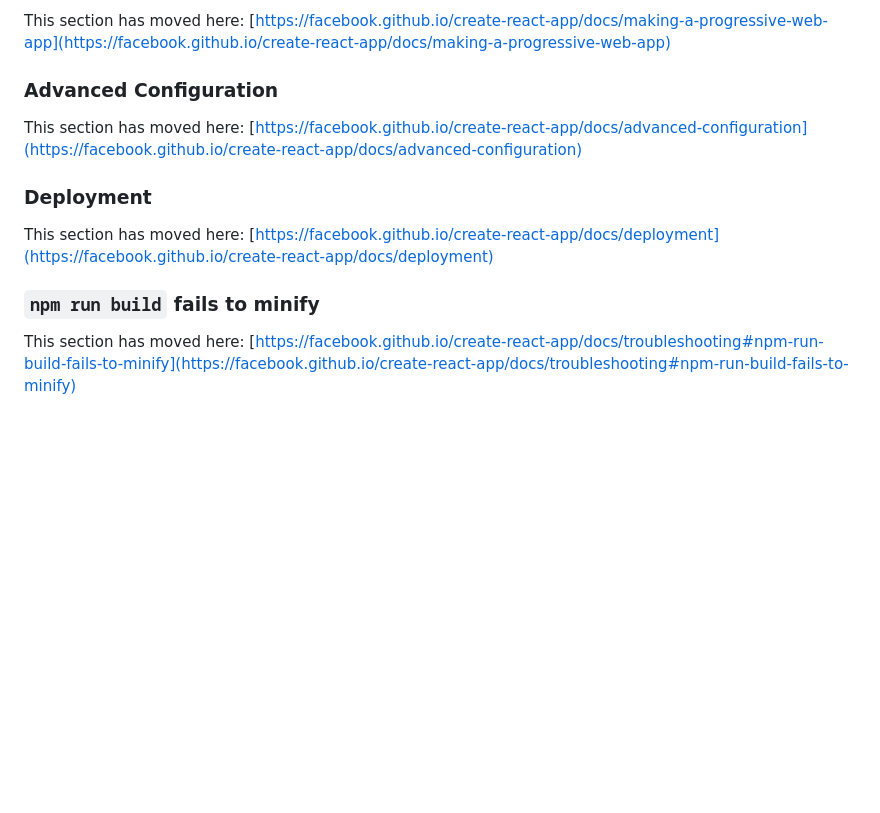
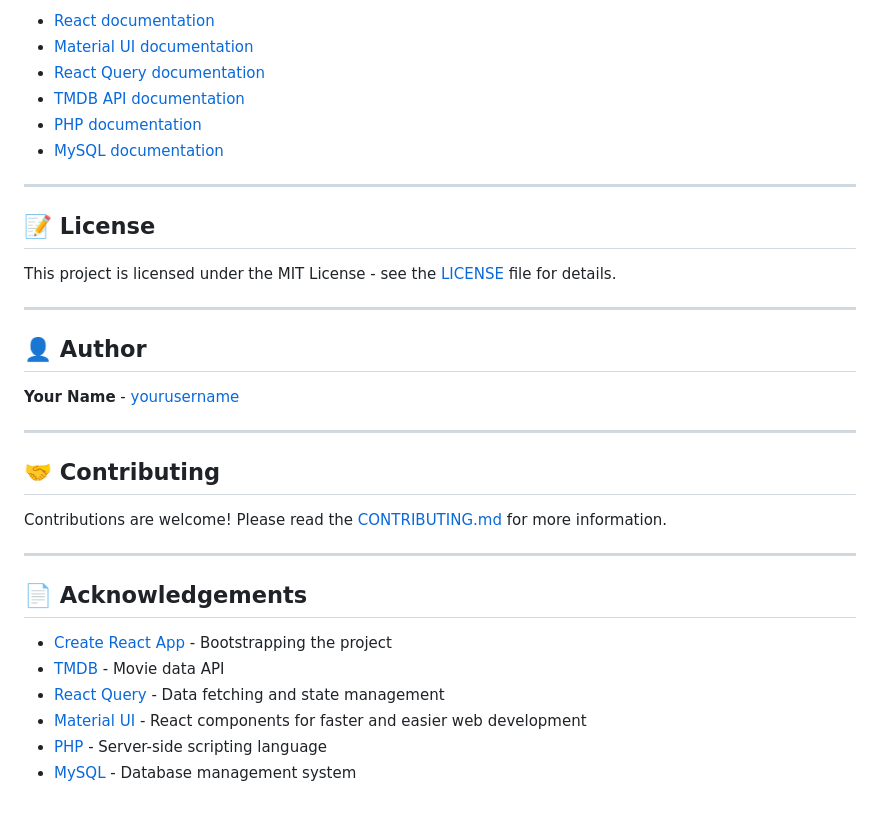
Before and after one commit to freakishcode/MovieApi, a Markdown page: README.md, the part around the change printed below. Rendered like a GitHub page; blank space fills up the shorter version.

```diff
--- a/README.md
+++ b/README.md
@@ -57,14 +90,36 @@ This section has moved here: [https://facebook.github.io/create-react-app/docs/a
 
-This section has moved here: [https://facebook.github.io/create-react-app/docs/making-a-progressive-web-app](https://facebook.github.io/create-react-app/docs/making-a-progressive-web-app)
+- [React documentation](https://reactjs.org/docs/getting-started.html)
+- [Material UI documentation](https://mui.com/getting-started/installation/)
+- [React Query documentation](https://react-query.tanstack.com/overview)
+- [TMDB API documentation](https://developers.themoviedb.org/3/getting-started/introduction)
+- [PHP documentation](https://www.php.net/manual/en/index.php)
+- [MySQL documentation](https://dev.mysql.com/doc/refman/8.0/en/)
 
-### Advanced Configuration
+---
 
-This section has moved here: [https://facebook.github.io/create-react-app/docs/advanced-configuration](https://facebook.github.io/create-react-app/docs/advanced-configuration)
+## 📝 License
 
-### Deployment
+This project is licensed under the MIT License - see the [LICENSE](LICENSE) file for details.
 
-This section has moved here: [https://facebook.github.io/create-react-app/docs/deployment](https://facebook.github.io/create-react-app/docs/deployment)
+---
 
-### `npm run build` fails to minify
+## 👤 Author
 
-This section has moved here: [https://facebook.github.io/create-react-app/docs/troubleshooting#npm-run-build-fails-to-minify](https://facebook.github.io/create-react-app/docs/troubleshooting#npm-run-build-fails-to-minify)
+**Your Name** - [yourusername](https://github.com/yourusername)
+
+---
+
+## 🤝 Contributing
+
+Contributions are welcome! Please read the [CONTRIBUTING.md](CONTRIBUTING.md) for more information.
+
+---
+
+## 📄 Acknowledgements
+
+- [Create React App](https://github.com/facebook/create-react-app) - Bootstrapping the project
+- [TMDB](https://www.themoviedb.org/) - Movie data API
+- [React Query](https://react-query.tanstack.com/) - Data fetching and state management
+- [Material UI](https://mui.com/) - React components for faster and easier web development
+- [PHP](https://www.php.net/) - Server-side scripting language
+- [MySQL](https://www.mysql.com/) - Database management system
```
Also changed, not shown: other parts of README.md (+64 -31 lines).
